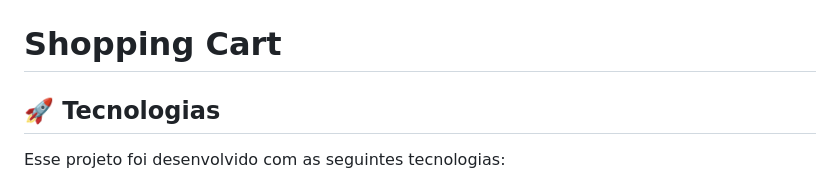
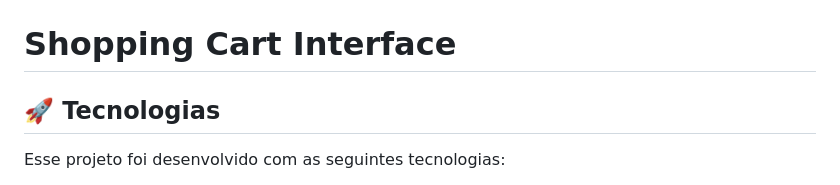
Before and after one commit to leticea/shopping-cart, a Markdown page: README.md, the part around the change. Rendered like a GitHub page.

Commit message:
feat(readme): editing readme file

```diff
--- a/README.md
+++ b/README.md
@@ -11,7 +11,7 @@
   <img alt="" src=".github/image.png">
 </p>
 
-# Shopping Cart
+# Shopping Cart Interface
 
 ## 🚀 Tecnologias
 
```
